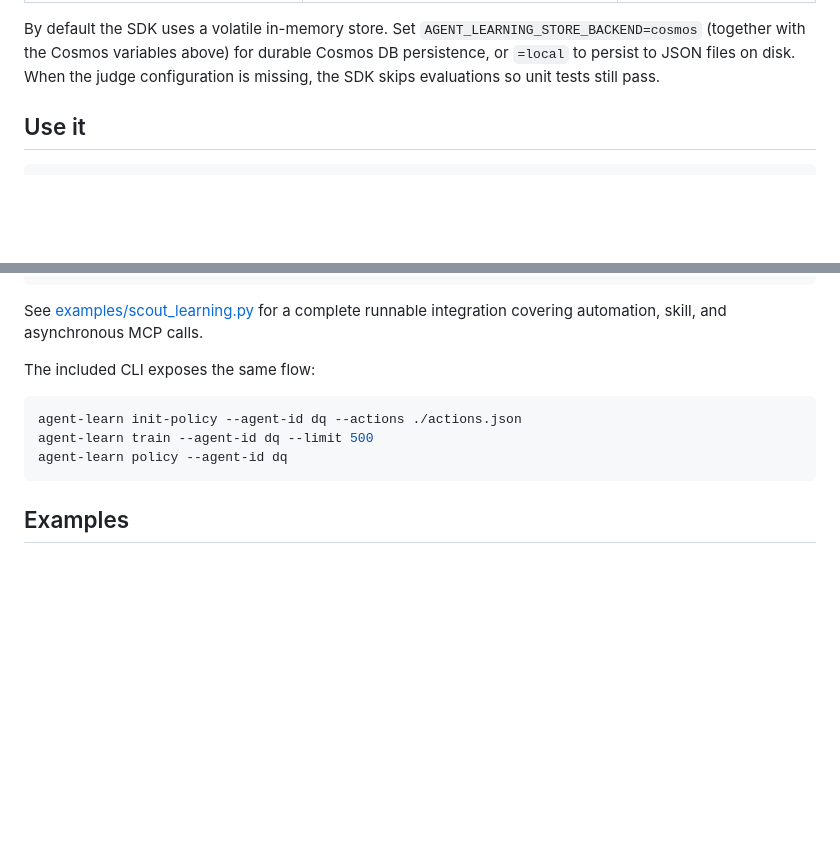
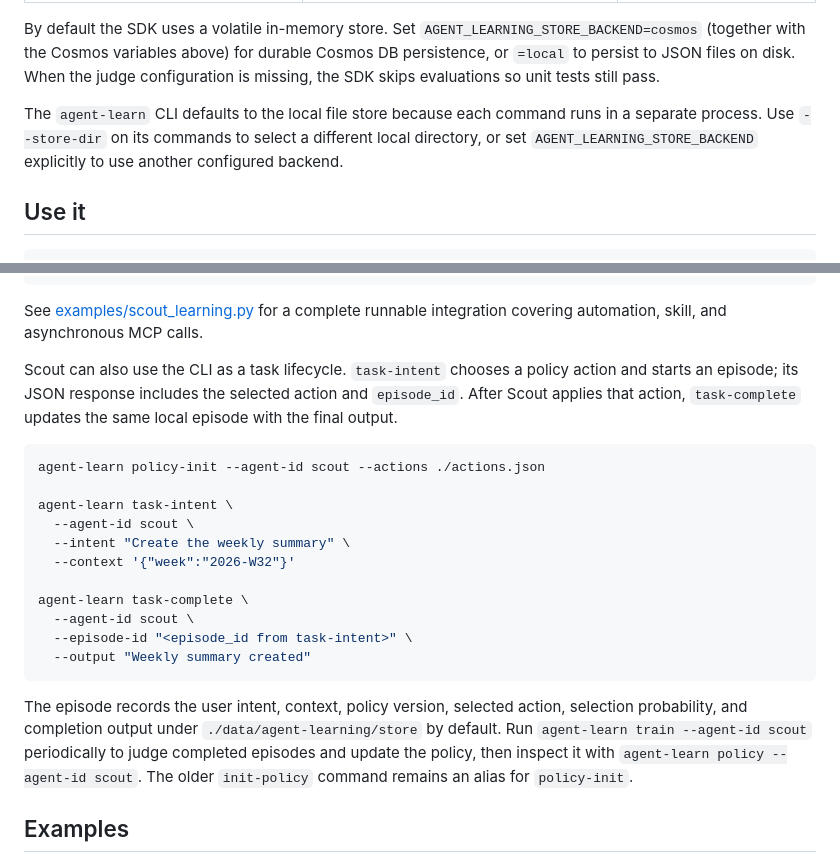
Before and after one commit to microsoft/agent-learning, a Markdown page: README.md, 2 parts joined by grey strips. GitHub-like rendering; blank space fills up the shorter version.

Commit message:
Document task-oriented CLI workflow
Co-authored-by: ctava-msft <172321005+ctava-msft@users.noreply.github.com>

````diff
--- a/README.md
+++ b/README.md
@@ -93,6 +93,11 @@ By default the SDK uses a volatile in-memory store. Set
 variables above) for durable Cosmos DB persistence, or `=local` to
 persist to JSON files on disk. When the judge configuration is
 missing, the SDK skips evaluations so unit tests still pass.
+
+The `agent-learn` CLI defaults to the local file store because each command
+runs in a separate process. Use `--store-dir` on its commands to select a
+different local directory, or set `AGENT_LEARNING_STORE_BACKEND` explicitly
+to use another configured backend.
 
 ## Use it
 
@@ -197,13 +202,31 @@ python -m json.tool --json-lines data/scout-learning.jsonl
 See [examples/scout_learning.py](examples/scout_learning.py) for a complete
 runnable integration covering automation, skill, and asynchronous MCP calls.
 
-The included CLI exposes the same flow:
+Scout can also use the CLI as a task lifecycle. `task-intent` chooses a policy
+action and starts an episode; its JSON response includes the selected action
+and `episode_id`. After Scout applies that action, `task-complete` updates the
+same local episode with the final output.
 
 ```bash
-agent-learn init-policy --agent-id dq --actions ./actions.json
-agent-learn train --agent-id dq --limit 500
-agent-learn policy --agent-id dq
+agent-learn policy-init --agent-id scout --actions ./actions.json
+
+agent-learn task-intent \
+  --agent-id scout \
+  --intent "Create the weekly summary" \
+  --context '{"week":"2026-W32"}'
+
+agent-learn task-complete \
+  --agent-id scout \
+  --episode-id "<episode_id from task-intent>" \
+  --output "Weekly summary created"
 ```
+
+The episode records the user intent, context, policy version, selected action,
+selection probability, and completion output under
+`./data/agent-learning/store` by default. Run `agent-learn train --agent-id
+scout` periodically to judge completed episodes and update the policy, then
+inspect it with `agent-learn policy --agent-id scout`. The older `init-policy`
+command remains an alias for `policy-init`.
 
 ## Examples
 
````
